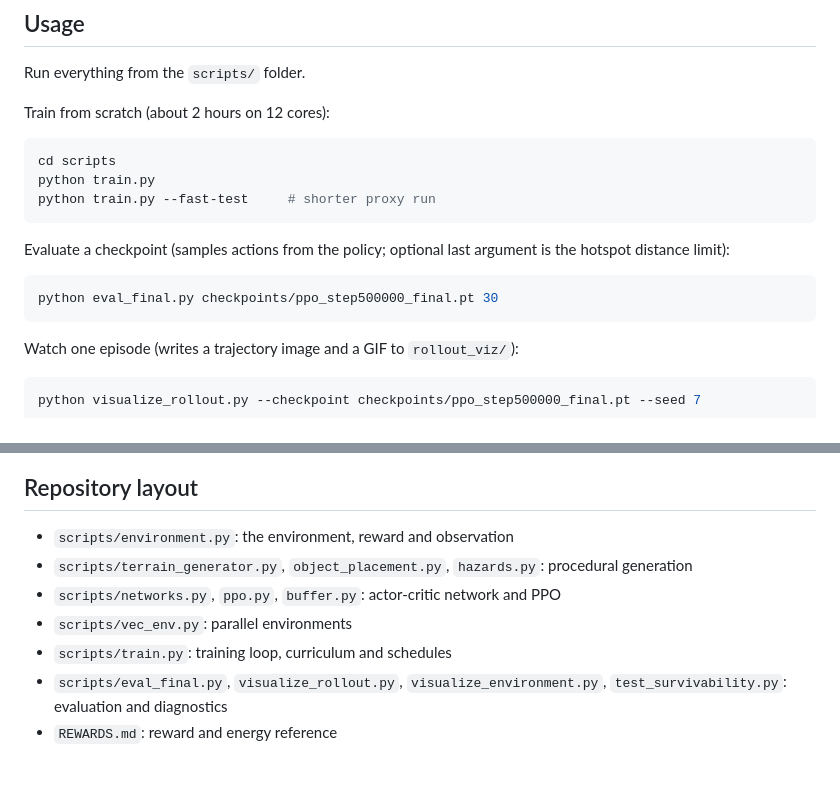
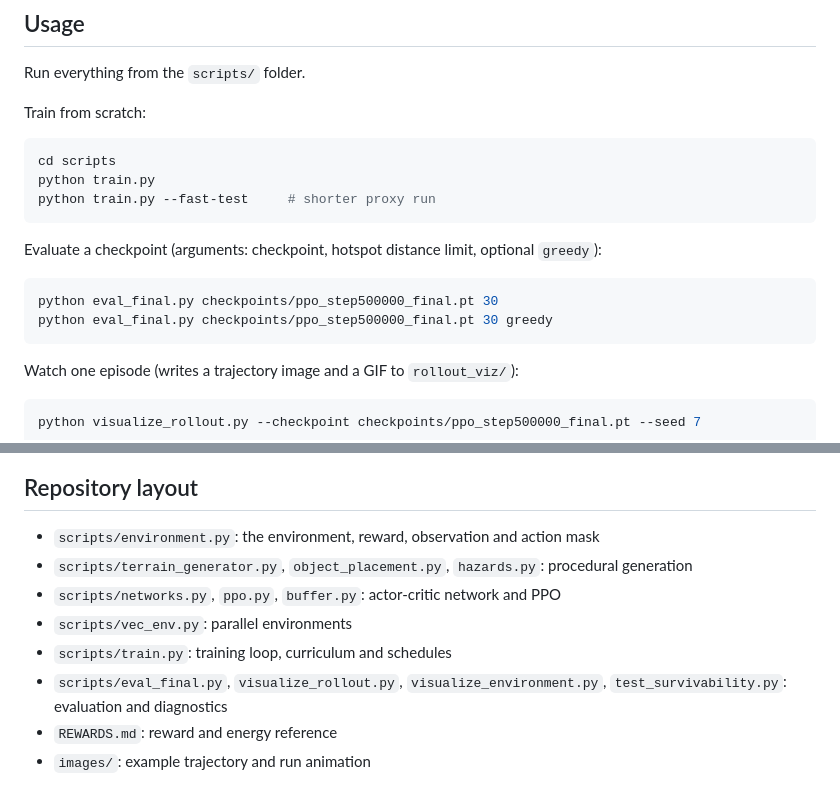
Before and after one commit to TanoojK/seafloor-edna-survey-agent-rl, a Markdown page: README.md, 2 parts joined by grey strips. Drawn GitHub-style.

````diff
--- a/README.md
+++ b/README.md
@@ -80,16 +115,17 @@ The pinned `torch` is enough for CPU training, which is what this project uses (
 
 Run everything from the `scripts/` folder.
 
-Train from scratch (about 2 hours on 12 cores):
+Train from scratch:
 ```bash
 cd scripts
 python train.py
 python train.py --fast-test     # shorter proxy run
 ```
 
-Evaluate a checkpoint (samples actions from the policy; optional last argument is the hotspot distance limit):
+Evaluate a checkpoint (arguments: checkpoint, hotspot distance limit, optional `greedy`):
 ```bash
 python eval_final.py checkpoints/ppo_step500000_final.pt 30
+python eval_final.py checkpoints/ppo_step500000_final.pt 30 greedy
 ```
 
 Watch one episode (writes a trajectory image and a GIF to `rollout_viz/`):
@@ -115,9 +143,10 @@ Evaluated with 3 canisters; chosen from 20 seeds tried because the agent collect
 ## Repository layout
 
-- `scripts/environment.py`: the environment, reward and observation
+- `scripts/environment.py`: the environment, reward, observation and action mask
 - `scripts/terrain_generator.py`, `object_placement.py`, `hazards.py`: procedural generation
 - `scripts/networks.py`, `ppo.py`, `buffer.py`: actor-critic network and PPO
 - `scripts/vec_env.py`: parallel environments
 - `scripts/train.py`: training loop, curriculum and schedules
 - `scripts/eval_final.py`, `visualize_rollout.py`, `visualize_environment.py`, `test_survivability.py`: evaluation and diagnostics
 - `REWARDS.md`: reward and energy reference
+- `images/`: example trajectory and run animation
````
Also changed, not shown: other parts of README.md (+54 -27 lines), REWARDS.md (+15 -5 lines), images/example_trajectory.png, 5 other files.
